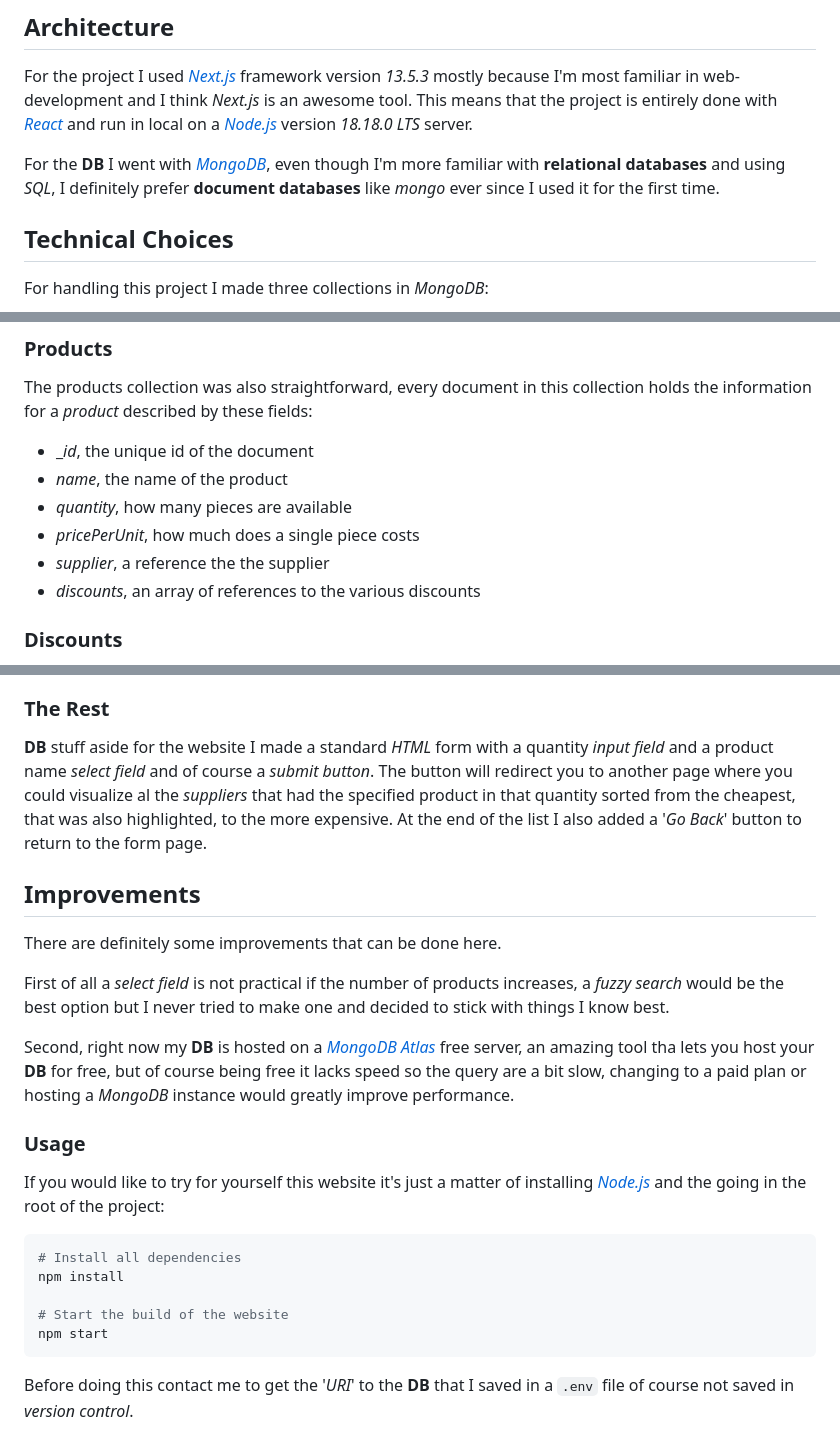
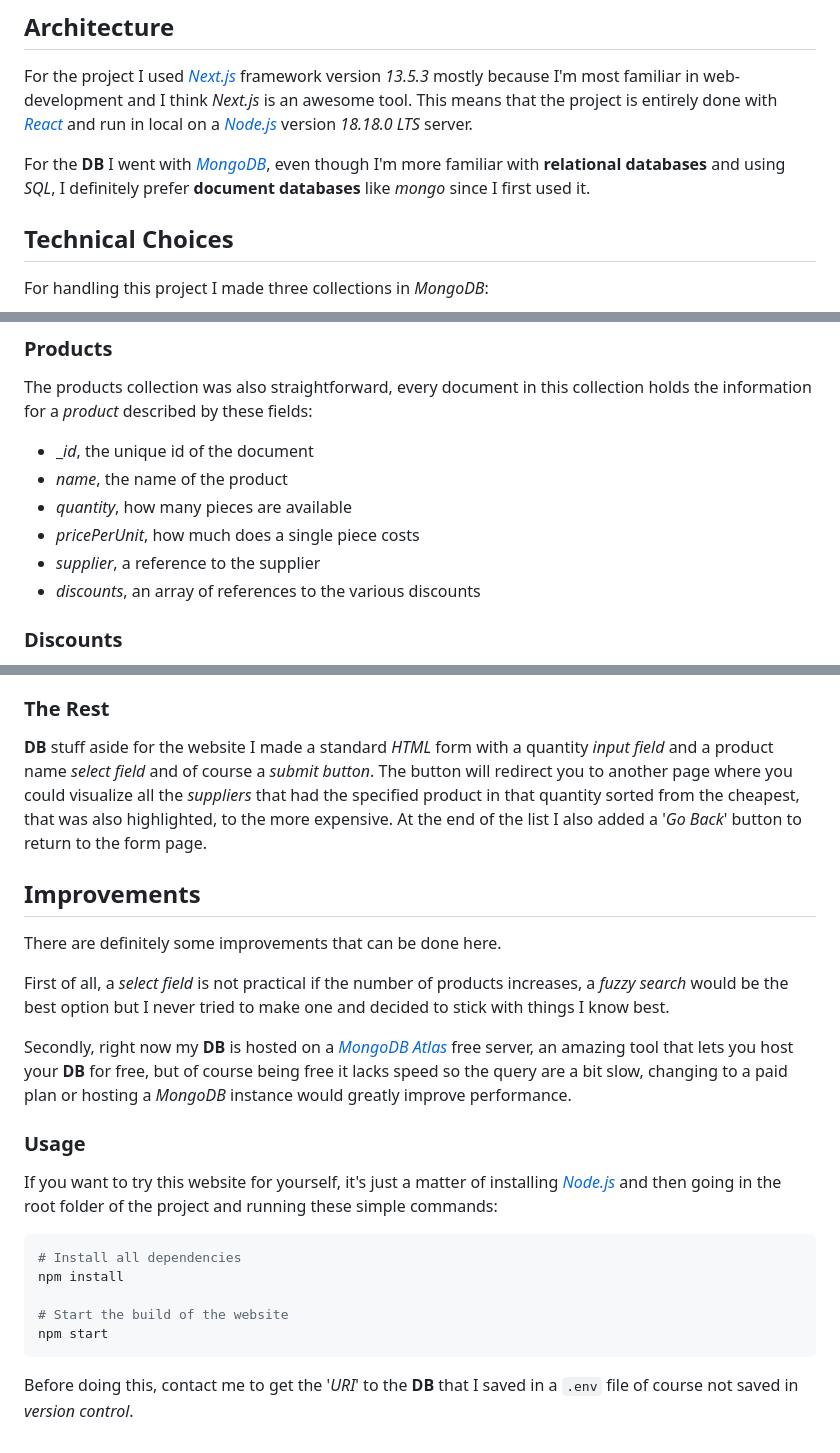
Before and after one commit to AlessandroMuscio/regesta-dev-candidate-assessment, a Markdown page: README.md, 3 parts joined by grey strips. Rendered like a GitHub page.

Commit message:
docs(readme): README updated

````diff
--- a/README.md
+++ b/README.md
@@ -4,7 +4,7 @@
 
 For the project I used [_Next.js_](https://nextjs.org/) framework version _13.5.3_ mostly because I'm most familiar in web-development and I think _Next.js_ is an awesome tool. This means that the project is entirely done with [_React_](https://react.dev/) and run in local on a [_Node.js_](https://nodejs.org/en) version _18.18.0 LTS_ server.
 
-For the **DB** I went with [_MongoDB_](https://www.mongodb.com/), even though I'm more familiar with **relational databases** and using _SQL_, I definitely prefer **document databases** like _mongo_ ever since I used it for the first time.
+For the **DB** I went with [_MongoDB_](https://www.mongodb.com/), even though I'm more familiar with **relational databases** and using _SQL_, I definitely prefer **document databases** like _mongo_ since I first used it.
 
 ## Technical Choices
 
@@ -30,7 +30,7 @@ The products collection was also straightforward, every document in this collect
 - _name_, the name of the product
 - _quantity_, how many pieces are available
 - _pricePerUnit_, how much does a single piece costs
-- _supplier_, a reference the the supplier
+- _supplier_, a reference to the supplier
 - _discounts_, an array of references to the various discounts
 
 ### Discounts
@@ -50,19 +50,19 @@ The hardest collection to tackle was how to describe a _discount_, the fields ar
 
 ### The Rest
 
-**DB** stuff aside for the website I made a standard _HTML_ form with a quantity _input field_ and a product name _select field_ and of course a _submit button_. The button will redirect you to another page where you could visualize al the _suppliers_ that had the specified product in that quantity sorted from the cheapest, that was also highlighted, to the more expensive. At the end of the list I also added a '_Go Back_' button to return to the form page.
+**DB** stuff aside for the website I made a standard _HTML_ form with a quantity _input field_ and a product name _select field_ and of course a _submit button_. The button will redirect you to another page where you could visualize all the _suppliers_ that had the specified product in that quantity sorted from the cheapest, that was also highlighted, to the more expensive. At the end of the list I also added a '_Go Back_' button to return to the form page.
 
 ## Improvements
 
 There are definitely some improvements that can be done here.
 
-First of all a _select field_ is not practical if the number of products increases, a _fuzzy search_ would be the best option but I never tried to make one and decided to stick with things I know best.
+First of all, a _select field_ is not practical if the number of products increases, a _fuzzy search_ would be the best option but I never tried to make one and decided to stick with things I know best.
 
-Second, right now my **DB** is hosted on a [_MongoDB Atlas_](https://www.mongodb.com/atlas/database) free server, an amazing tool tha lets you host your **DB** for free, but of course being free it lacks speed so the query are a bit slow, changing to a paid plan or hosting a _MongoDB_ instance would greatly improve performance.
+Secondly, right now my **DB** is hosted on a [_MongoDB Atlas_](https://www.mongodb.com/atlas/database) free server, an amazing tool that lets you host your **DB** for free, but of course being free it lacks speed so the query are a bit slow, changing to a paid plan or hosting a _MongoDB_ instance would greatly improve performance.
 
 ### Usage
 
-If you would like to try for yourself this website it's just a matter of installing [_Node.js_](https://nodejs.org/en) and the going in the root of the project:
+If you want to try this website for yourself, it's just a matter of installing [_Node.js_](https://nodejs.org/en) and then going in the root folder of the project and running these simple commands:
 
 ```bash
 # Install all dependencies
@@ -72,4 +72,4 @@ npm install
 npm start
 ```
 
-Before doing this contact me to get the '_URI_' to the **DB** that I saved in a `.env` file of course not saved in _version control_.
+Before doing this, contact me to get the '_URI_' to the **DB** that I saved in a `.env` file of course not saved in _version control_.
````
